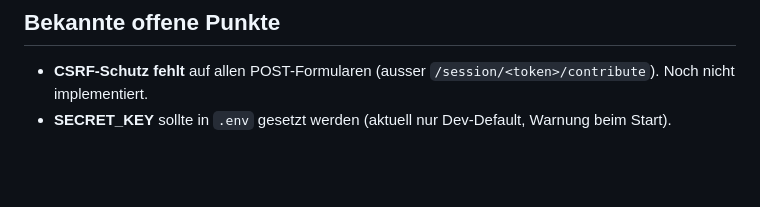
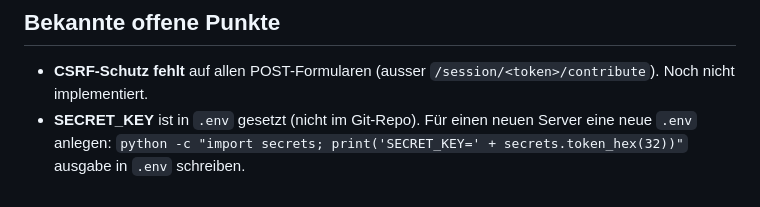
Before and after one commit to Lvkas184/Altklausuren, a Markdown page: DEMO.md, the part around the change. GitHub-like rendering; blank space fills up the shorter version.

Commit message:
docs: Update DEMO.md to reflect SECRET_KEY is now set in .env
Co-Authored-By: Claude Sonnet 4.6 <noreply@anthropic.com>

```diff
--- a/DEMO.md
+++ b/DEMO.md
@@ -147,4 +147,4 @@ oder einfach `./start.sh`.
 ## Bekannte offene Punkte
 
 - **CSRF-Schutz fehlt** auf allen POST-Formularen (ausser `/session/<token>/contribute`). Noch nicht implementiert.
-- **SECRET_KEY** sollte in `.env` gesetzt werden (aktuell nur Dev-Default, Warnung beim Start).
+- **SECRET_KEY** ist in `.env` gesetzt (nicht im Git-Repo). Für einen neuen Server eine neue `.env` anlegen: `python -c "import secrets; print('SECRET_KEY=' + secrets.token_hex(32))"` ausgabe in `.env` schreiben.
```
